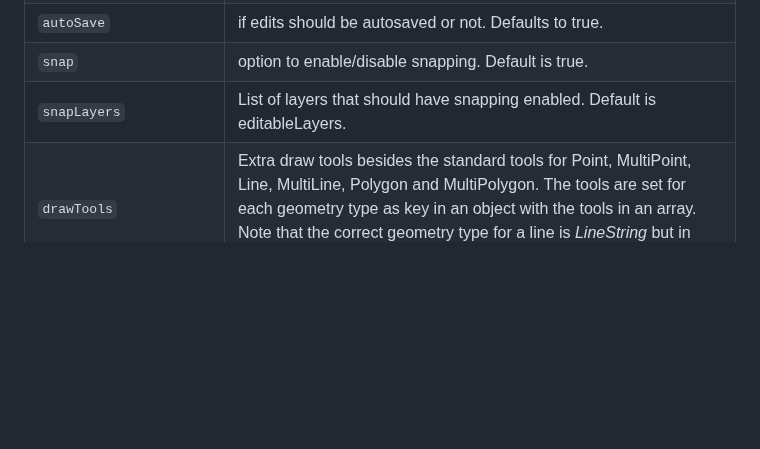
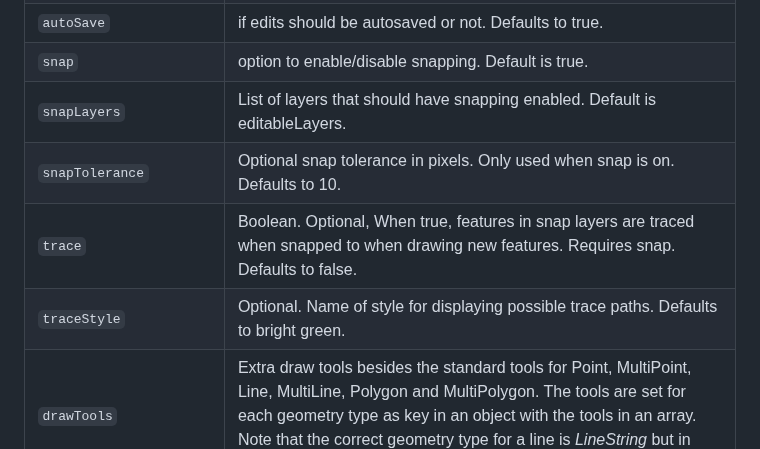
Before and after one commit to origo-map/origo-documentation, a Markdown page: content/controls.md, the part around the change. Drawn GitHub-style; blank space fills up the shorter version.

Commit message:
Document trace

```diff
--- a/content/controls.md
+++ b/content/controls.md
@@ -252,6 +252,9 @@ Option | Description
 `autoSave` | if edits should be autosaved or not. Defaults to true.
 `snap` | option to enable/disable snapping. Default is true.
 `snapLayers` | List of layers that should have snapping enabled. Default is editableLayers.
+`snapTolerance` | Optional snap tolerance in pixels. Only used when snap is on. Defaults to 10.
+`trace` | Boolean. Optional,  When true, features in snap layers are traced when snapped to when drawing new features. Requires snap. Defaults to false.
+`traceStyle` | Optional. Name of style for displaying possible trace paths. Defaults to bright green.
 `drawTools` | Extra draw tools besides the standard tools for Point, MultiPoint, Line, MultiLine, Polygon and MultiPolygon. The tools are set for each geometry type as key in an object with the tools in an array. Note that the correct geometry type for a line is _LineString_ but in drawTools it is configured as _Line_.
 `attributes` | definition of [attributes](#attributes) and how they should be presented and validated in editor form. If not provided all available attributes will be shown with a standard template.
 `hideWhenEmbedded` | if set to true, the control is not added when the map is embedded. Defaults to false.
```
